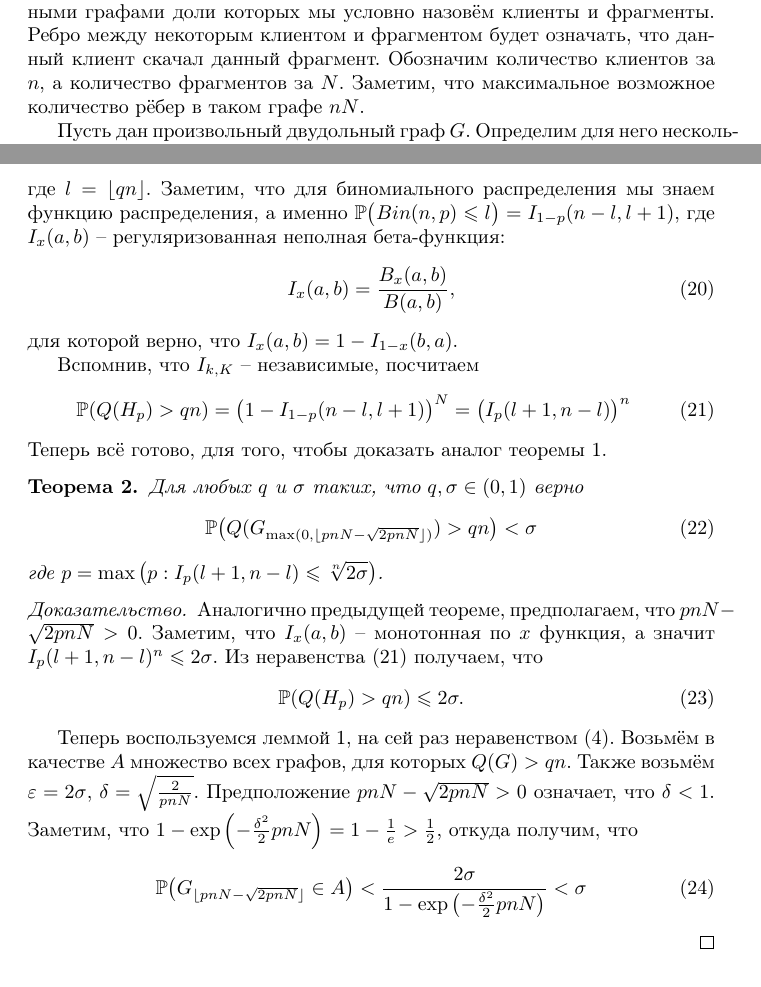
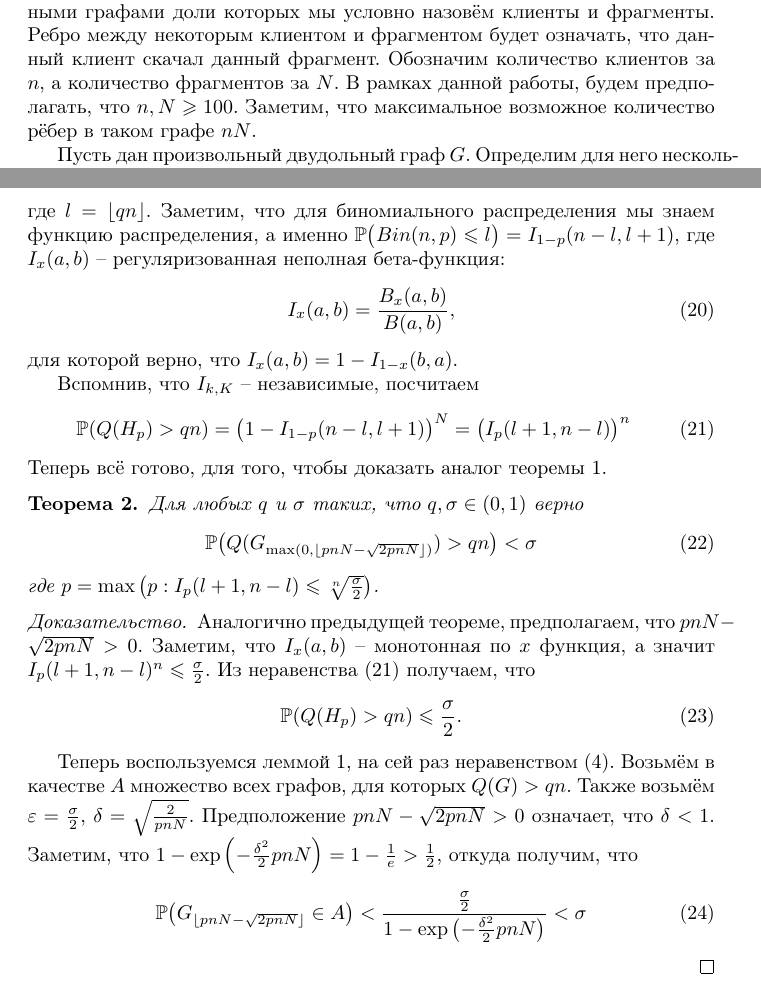
Before and after one commit to erokhins/diplom, a LaTeX thesis (thesis.tex): two parts of pages 1 and 5 of 5, joined at a grey line, cut so that both start at the same text. Compiled offline with pdfLaTeX.

Commit message:
Fix mistake

```diff
--- a/thesis.tex
+++ b/thesis.tex
@@ -26,7 +26,7 @@
 \section{Основные определения}
 В рамках этой дипломной работы мы будем иметь дело только с двудольными графами доли которых мы условно назовём клиенты и фрагменты.
 Ребро между некоторым клиентом и фрагментом будет означать, что данный клиент скачал данный фрагмент.
-Обозначим количество клиентов за $n$, а количество фрагментов за $N$.
+Обозначим количество клиентов за $n$, а количество фрагментов за $N$. В рамках данной работы, будем предполагать, что $n, N \geqs 100$.
 Заметим, что максимальное возможное количество рёбер в таком графе $nN$.
 
 Пусть дан произвольный двудольный граф $G$. Определим для него несколько функций:
@@ -281,26 +281,26 @@ I_x(a,b) = \frac{B_x(a,b)}{B(a,b)},
 \begin{equation}
 \PRob\big(Q(G_{\max(0, \lfloor pnN - \sqrt{2pnN} \rfloor)}) > qn\big) < \sigma
 \end{equation}
-где $p = \max\big(p :  I_p(l+1, n-l) \leqs \sqrt[n]{2\sigma} \big)$.
+где $p = \max\big(p :  I_p(l+1, n-l) \leqs \sqrt[n]{\frac\sigma{2}} \big)$.
 \end{theorem}
 
 \begin{proof}
 Аналогично предыдущей теореме, предполагаем, что $pnN - \sqrt{2pnN} > 0$.
-Заметим, что $I_x(a,b)$ -- монотонная по $x$ функция, а значит $I_p(l+1, n-l)^n \leqs 2\sigma$.
+Заметим, что $I_x(a,b)$ -- монотонная по $x$ функция, а значит $I_p(l+1, n-l)^n \leqs \frac\sigma{2}$.
 Из неравенства (\ref{n21}) получаем, что
 \begin{equation}
-\PRob(Q(H_p) > qn) \leqs 2\sigma.
+\PRob(Q(H_p) > qn) \leqs \frac\sigma{2}.
 \end{equation}
 
 Теперь воспользуемся леммой \ref{l1}, на сей раз неравенством (\ref{l1_2}).
 Возьмём в качестве $A$ множество всех графов, для которых $Q(G) > qn$.
-Также возьмём $\eps = 2\sigma$, $\delta = \sqrt{\frac{2}{pnN}}$.
+Также возьмём $\eps = \frac\sigma{2}$, $\delta = \sqrt{\frac{2}{pnN}}$.
 Предположение $pnN - \sqrt{2pnN} > 0$ означает, что $\delta < 1$.
 Заметим, что $1 - \exp\left(-\frac{\delta^2}{2}pnN\right) = 1 - \frac{1}{e} > \frac{1}{2}$, откуда получим, что
 \begin{equation}
 \PRob\big(G_{\lfloor pnN - \sqrt{2pnN} \rfloor} \in A\big)
 	<
-\frac{2\sigma}{1 - \exp\left(-\frac{\delta^2}{2}pnN\right)}
+\frac{\frac\sigma{2}}{1 - \exp\left(-\frac{\delta^2}{2}pnN\right)}
 	<
 \sigma
 \end{equation}
```
